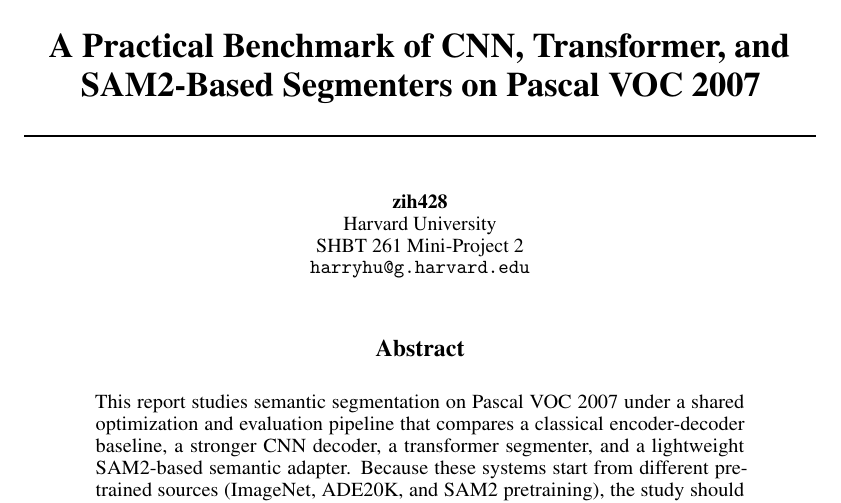
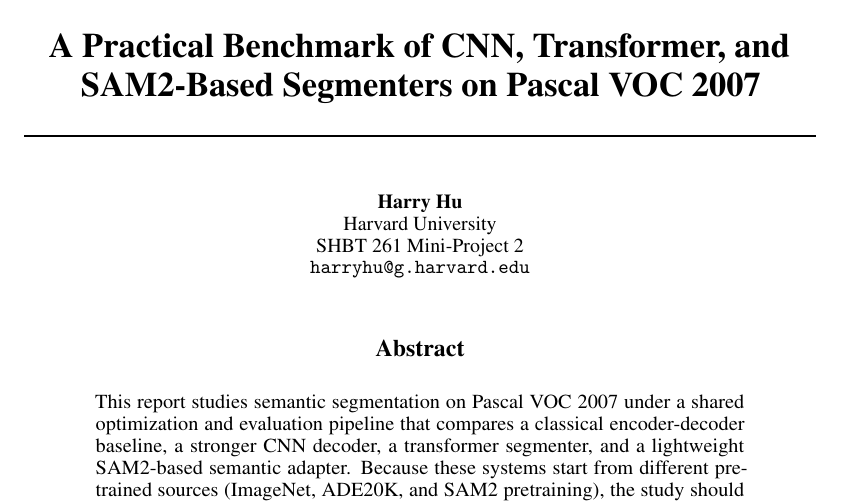
Before and after one commit to zih428/shbt-261-mini-project-2, a LaTeX paper (reports/final_report.tex): part of page 1 of 9, cut so that both start at the same text. Compiled offline with pdfLaTeX.

Commit message:
Update report author name

```diff
--- a/reports/final_report.tex
+++ b/reports/final_report.tex
@@ -23,7 +23,7 @@
 \title{A Practical Benchmark of CNN, Transformer, and SAM2-Based Segmenters on Pascal VOC 2007}
 
 \author{%
-  zih428 \\
+  Harry Hu \\
   Harvard University \\
   SHBT 261 Mini-Project 2 \\
   \texttt{harryhu@g.harvard.edu}
```
Also changed, not shown: reports/final_report.pdf.
